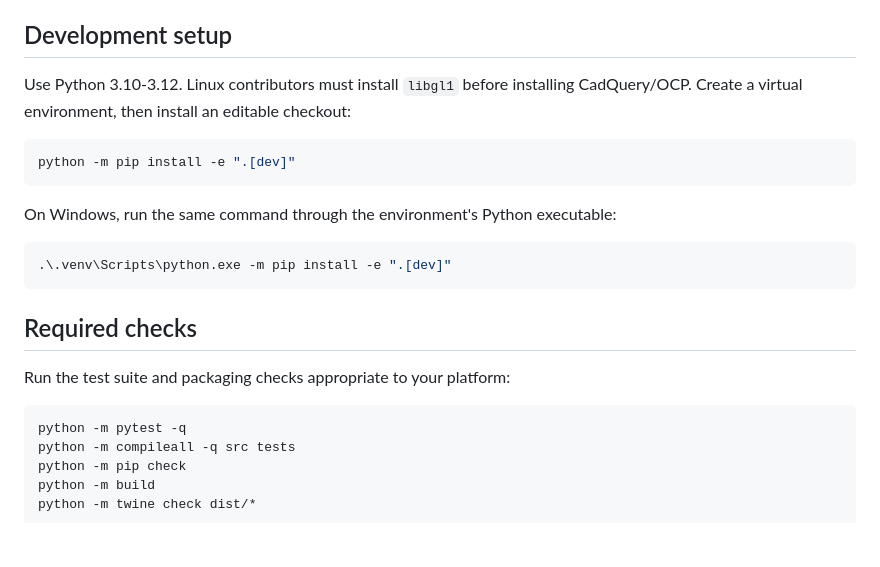
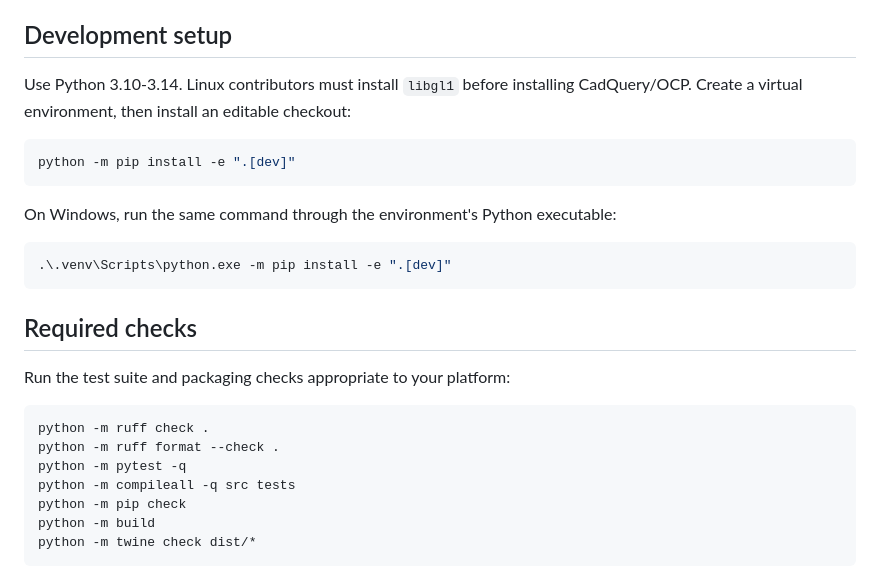
Before and after one commit to gitfish256/agentic-cad-workflow, a Markdown page: CONTRIBUTING.md, the part around the change. GitHub-like rendering; blank space fills up the shorter version.

````diff
--- a/CONTRIBUTING.md
+++ b/CONTRIBUTING.md
@@ -10,7 +10,7 @@ does not call an LLM.
 
 ## Development setup
 
-Use Python 3.10-3.12. Linux contributors must install `libgl1` before installing
+Use Python 3.10-3.14. Linux contributors must install `libgl1` before installing
 CadQuery/OCP. Create a virtual environment, then install an editable checkout:
 
 ```bash
@@ -28,6 +28,8 @@ On Windows, run the same command through the environment's Python executable:
 Run the test suite and packaging checks appropriate to your platform:
 
 ```bash
+python -m ruff check .
+python -m ruff format --check .
 python -m pytest -q
 python -m compileall -q src tests
 python -m pip check
````
Also changed, not shown: README.md (+21 -4 lines), SECURITY.md (+8 -4 lines), docs/images/ring-brim-isometric.png (added).
